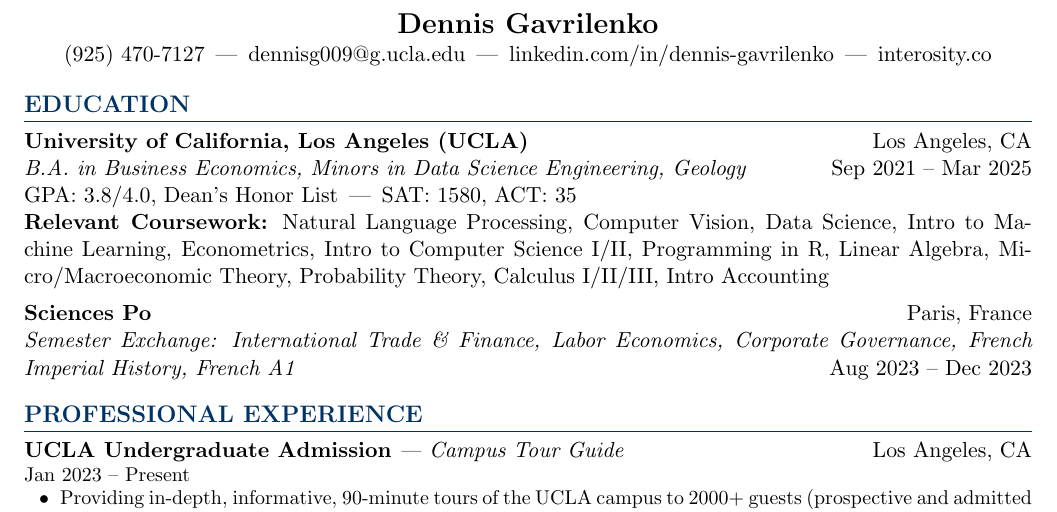
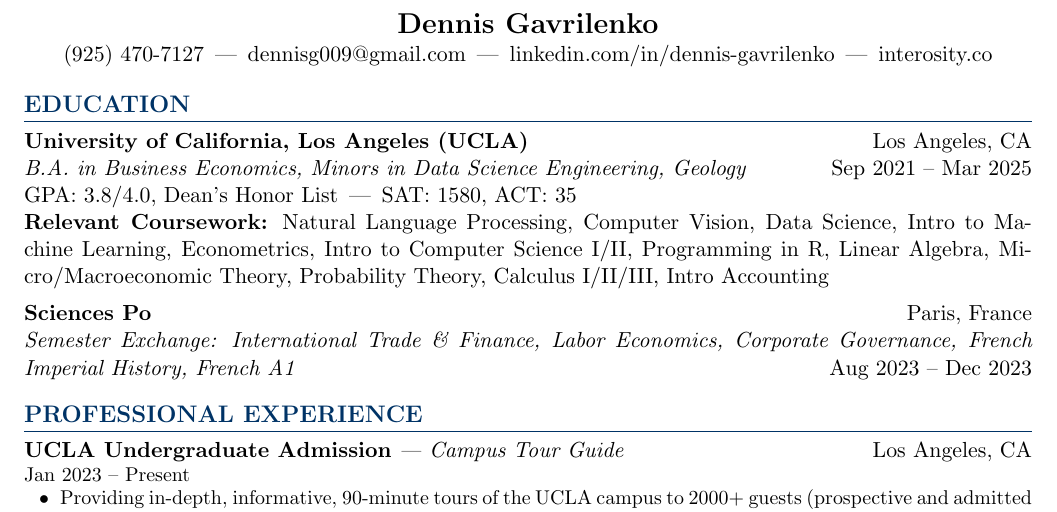
Before and after one commit to dennisg009/resume, a LaTeX CV (resume_gavrilenko.tex): part of page 1 of 2, cut so that both start at the same text. Compiled offline with pdfLaTeX.

Commit message:
Updated email address to personal email and not UCLA one

```diff
--- a/resume_gavrilenko.tex
+++ b/resume_gavrilenko.tex
@@ -35,7 +35,7 @@
 % Header
 \begin{center}
     \textbf{\Large Dennis Gavrilenko} \\
-    (925) 470-7127 \,|\, \href{mailto:dennisg009@g.ucla.edu}{dennisg009@g.ucla.edu} \,|\, \href{http://www.linkedin.com/in/dennis-gavrilenko}{linkedin.com/in/dennis-gavrilenko} \,|\, \href{http://www.interosity.co}{interosity.co}
+    (925) 470-7127 \,|\, \href{mailto:dennisg009@gmail.com}{dennisg009@gmail.com} \,|\, \href{http://www.linkedin.com/in/dennis-gavrilenko}{linkedin.com/in/dennis-gavrilenko} \,|\, \href{http://www.interosity.co}{interosity.co}
 \end{center}
 
 % Education Section
```
